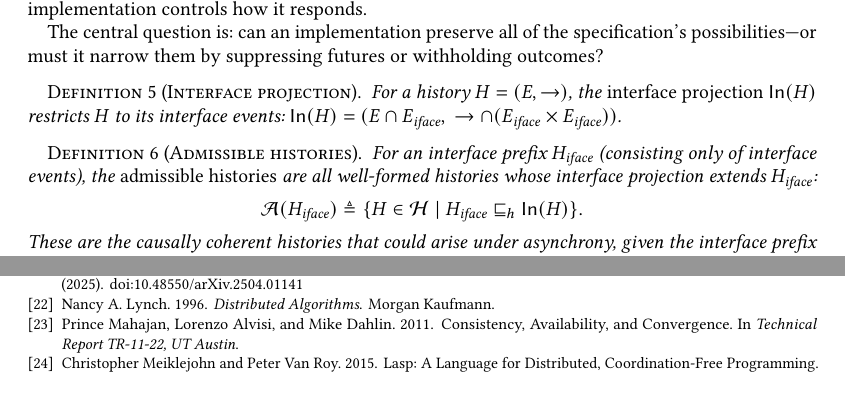
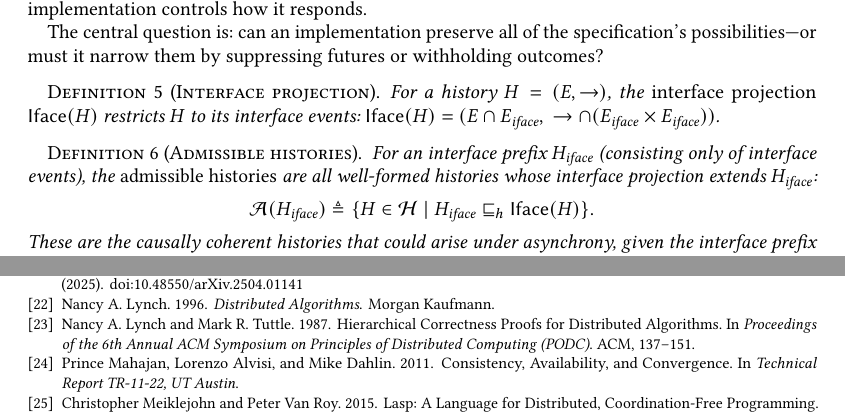
Before and after one commit to jhellerstein/coord-criterion, a LaTeX paper (main.tex, which reads references.bib): two parts of pages 5 and 25 of 25, joined at a grey line, cut so that both start at the same text, the shorter picture padded with empty space. Compiled offline with pdfLaTeX.

Commit message:
Rename \In to \Iface; add Lynch-Tuttle 1987 citation

```diff
--- a/main.tex
+++ b/main.tex
@@ -38,7 +38,7 @@
 \newcommand{\Obs}{\mathsf{Obs}}
 \newcommand{\Ord}{\preceq}
 \newcommand{\hext}{\sqsubseteq_h}
-\newcommand{\In}{\mathsf{In}}
+\newcommand{\Iface}{\mathsf{Iface}}
 
 % ---------- Comments ----------
 \newcommand{\jmh}[1]{{\color{red}\textbf{[JMH:} #1\textbf{]}}}
@@ -527,8 +527,8 @@ futures or withholding outcomes?
 
 \begin{definition}[Interface projection]
   For a history $H = (E, \rightarrow)$, the \emph{interface projection}
-  $\In(H)$ restricts $H$ to its interface events:
-  $\In(H) = (E \cap E_{\mathit{iface}},\;
+  $\Iface(H)$ restricts $H$ to its interface events:
+  $\Iface(H) = (E \cap E_{\mathit{iface}},\;
   \rightarrow \cap (E_{\mathit{iface}} \times E_{\mathit{iface}}))$.
 \end{definition}
 
@@ -539,7 +539,7 @@ futures or withholding outcomes?
   $H_{\mathit{iface}}$:
   \[
     \mathcal{A}(H_{\mathit{iface}}) \triangleq
-    \{H \in \Hist \mid H_{\mathit{iface}} \hext \In(H)\}.
+    \{H \in \Hist \mid H_{\mathit{iface}} \hext \Iface(H)\}.
   \]
   These are the causally coherent histories that could arise under
   asynchrony, given the interface prefix $H_{\mathit{iface}}$.
--- a/references.bib
+++ b/references.bib
@@ -558,3 +558,12 @@
   year      = {1996},
   isbn      = {978-1-55860-348-6}
 }
+
+@inproceedings{lynch1987io,
+  author    = {Nancy A. Lynch and Mark R. Tuttle},
+  title     = {Hierarchical Correctness Proofs for Distributed Algorithms},
+  booktitle = {Proceedings of the 6th Annual ACM Symposium on Principles of Distributed Computing (PODC)},
+  year      = {1987},
+  pages     = {137--151},
+  publisher = {ACM},
+}
```
Also changed, not shown: main.tex (2 more changed lines).
